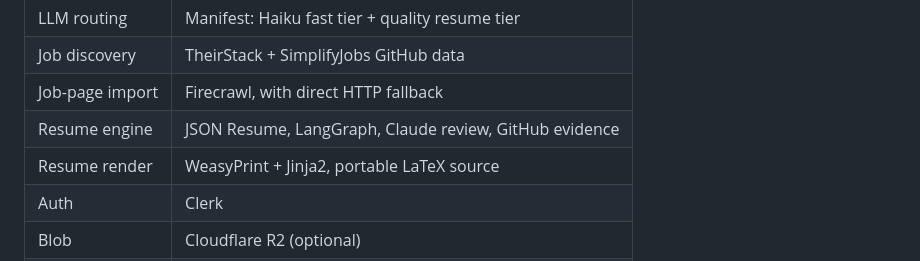
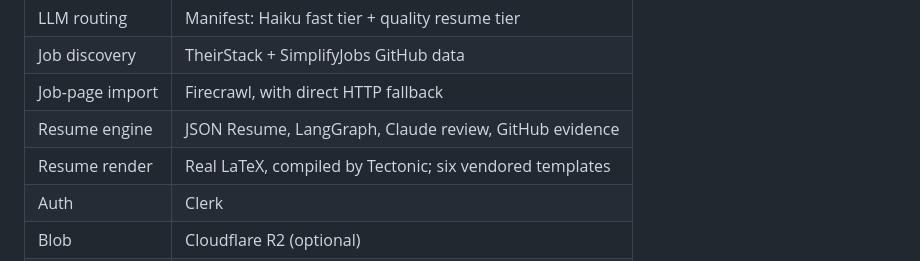
Before and after one commit to hemnaath04/job-os, a Markdown page: README.md, the part around the change. Rendered like a GitHub page.

Commit message:
Document the LaTeX render pipeline

```diff
--- a/README.md
+++ b/README.md
@@ -36,7 +36,7 @@ data used by the Python service.
 | Job discovery    | TheirStack + SimplifyJobs GitHub data           |
 | Job-page import  | Firecrawl, with direct HTTP fallback             |
 | Resume engine    | JSON Resume, LangGraph, Claude review, GitHub evidence |
-| Resume render    | WeasyPrint + Jinja2, portable LaTeX source           |
+| Resume render    | Real LaTeX, compiled by Tectonic; six vendored templates |
 | Auth             | Clerk                                           |
 | Blob             | Cloudflare R2 (optional)                        |
 | Hosting          | Vercel (web) + Appwrite + Render (Python agents) |
```
Also changed, not shown: docs/resume-engine.md (+32 -0 lines).
